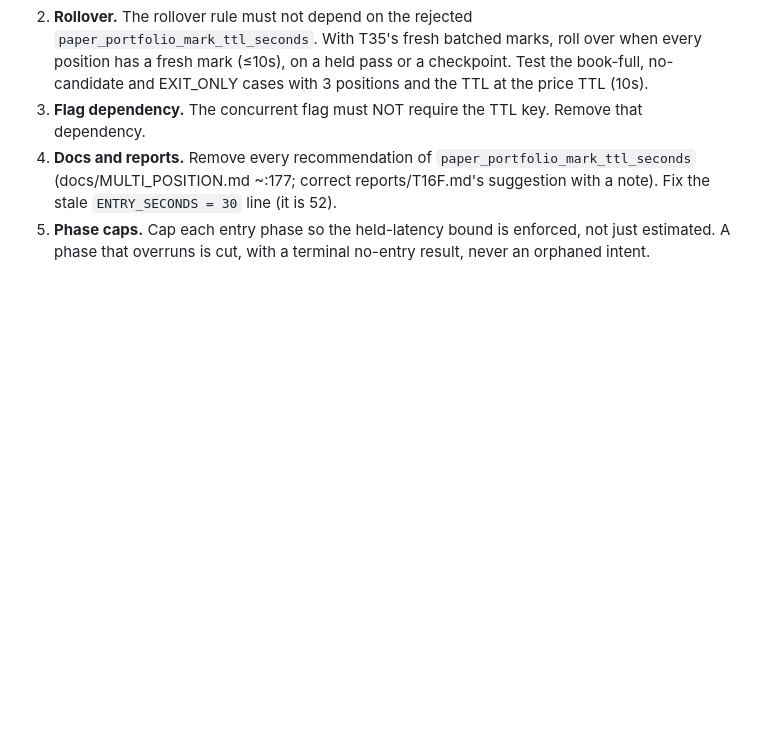
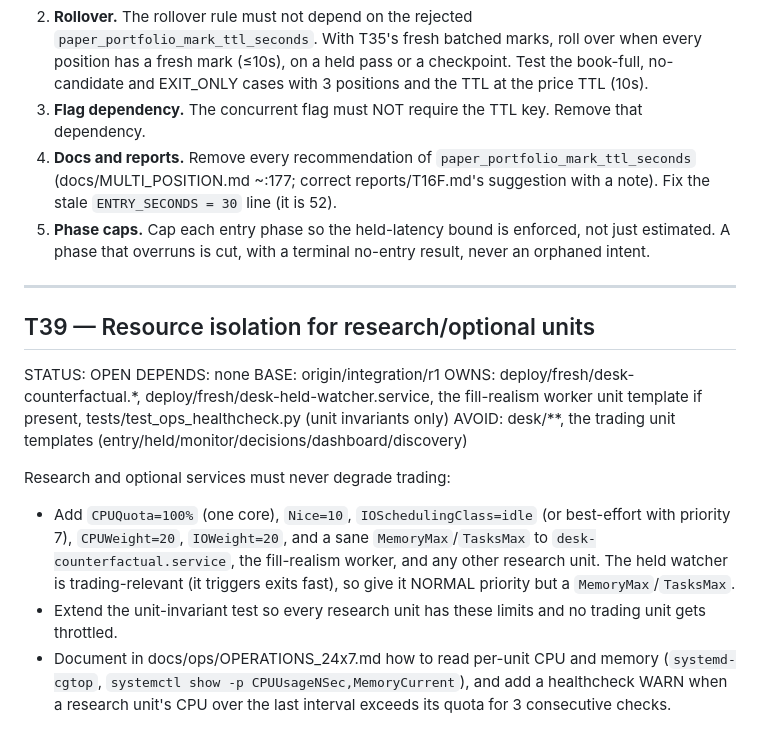
Before and after one commit to pixelmanager-cloud/solana-paper-desk, a Markdown page: TASKS.md, the part around the change. GitHub-like rendering; blank space fills up the shorter version.

Commit message:
Queue: T39 resource isolation for research units
Co-Authored-By: Claude Opus 5.5 <noreply@anthropic.com>

```diff
--- a/TASKS.md
+++ b/TASKS.md
@@ -1396,3 +1396,17 @@ AVOID: T22G files (desk/paper_cycle.py closure logic, desk/paper_pass_closure.py
 3. **Flag dependency.** The concurrent flag must NOT require the TTL key. Remove that dependency.
 4. **Docs and reports.** Remove every recommendation of `paper_portfolio_mark_ttl_seconds` (docs/MULTI_POSITION.md ~:177; correct reports/T16F.md's suggestion with a note). Fix the stale `ENTRY_SECONDS = 30` line (it is 52).
 5. **Phase caps.** Cap each entry phase so the held-latency bound is enforced, not just estimated. A phase that overruns is cut, with a terminal no-entry result, never an orphaned intent.
+
+---
+
+## T39 — Resource isolation for research/optional units
+STATUS: OPEN
+DEPENDS: none
+BASE: origin/integration/r1
+OWNS: deploy/fresh/desk-counterfactual.*, deploy/fresh/desk-held-watcher.service, the fill-realism worker unit template if present, tests/test_ops_healthcheck.py (unit invariants only)
+AVOID: desk/**, the trading unit templates (entry/held/monitor/decisions/dashboard/discovery)
+
+Research and optional services must never degrade trading:
+- Add `CPUQuota=100%` (one core), `Nice=10`, `IOSchedulingClass=idle` (or best-effort with priority 7), `CPUWeight=20`, `IOWeight=20`, and a sane `MemoryMax`/`TasksMax` to `desk-counterfactual.service`, the fill-realism worker, and any other research unit. The held watcher is trading-relevant (it triggers exits fast), so give it NORMAL priority but a `MemoryMax`/`TasksMax`.
+- Extend the unit-invariant test so every research unit has these limits and no trading unit gets throttled.
+- Document in docs/ops/OPERATIONS_24x7.md how to read per-unit CPU and memory (`systemd-cgtop`, `systemctl show -p CPUUsageNSec,MemoryCurrent`), and add a healthcheck WARN when a research unit's CPU over the last interval exceeds its quota for 3 consecutive checks.
```
